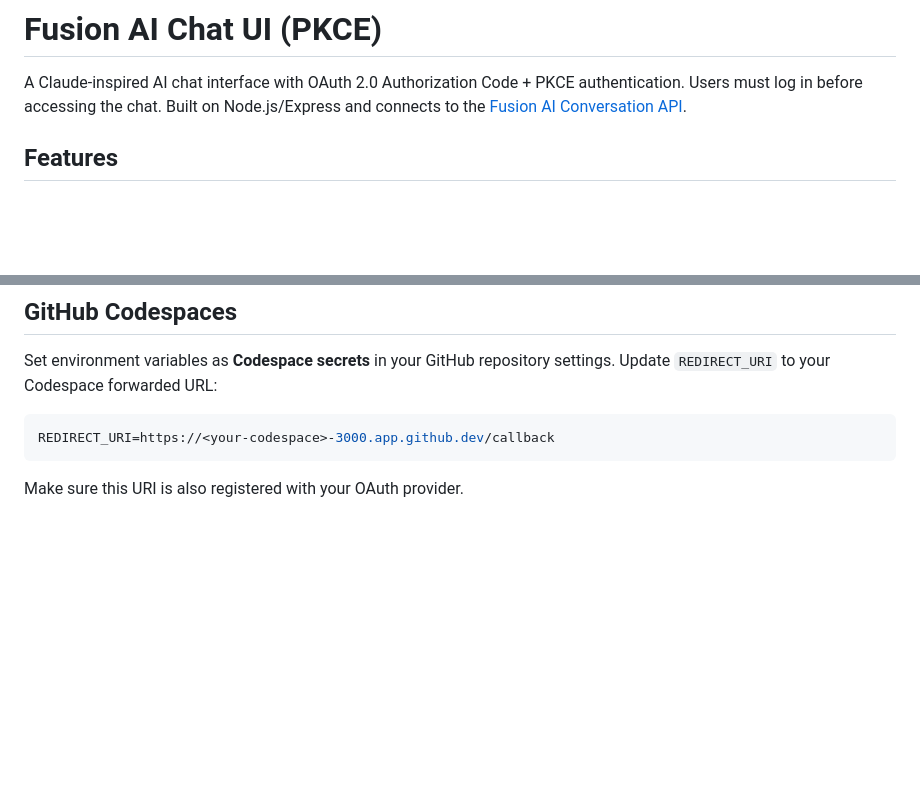
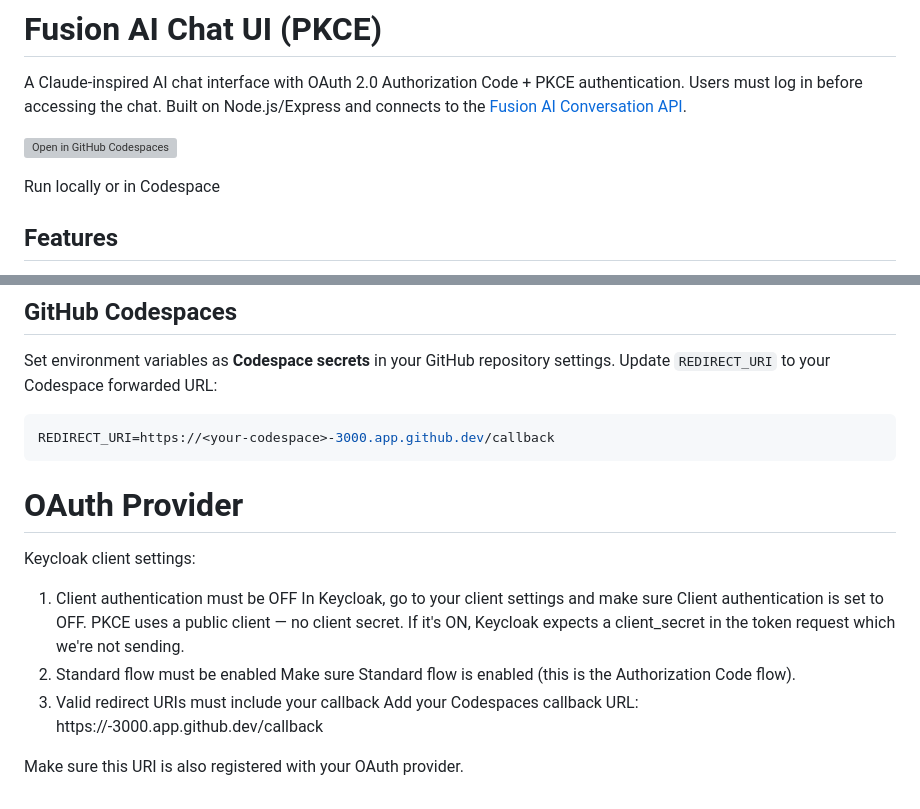
Before and after one commit to lbrenman/fusion-ai-chat-web-app-authcodepkce, a Markdown page: README.md, 2 parts joined by grey strips. Rendered like a GitHub page; blank space fills up the shorter version; grey boxes are pictures that could not be loaded.

````diff
--- a/README.md
+++ b/README.md
@@ -1,6 +1,10 @@
 # Fusion AI Chat UI (PKCE)
 
 A Claude-inspired AI chat interface with OAuth 2.0 Authorization Code + PKCE authentication. Users must log in before accessing the chat. Built on Node.js/Express and connects to the [Fusion AI Conversation API](https://github.com/lbrenman/fusion-ai-chat-conversation-api).
+
+[![Open in GitHub Codespaces](https://github.com/codespaces/badge.svg)](https://codespaces.new/lbrenman/fusion-ai-chat-web-app-authcodepkce)
+
+Run locally or in Codespace
 
 ## Features
 
@@ -126,4 +130,15 @@ Set environment variables as **Codespace secrets** in your GitHub repository set
 REDIRECT_URI=https://<your-codespace>-3000.app.github.dev/callback
 ```
 
+# OAuth Provider
+
+Keycloak client settings:
+1. Client authentication must be OFF
+In Keycloak, go to your client settings and make sure Client authentication is set to OFF. PKCE uses a public client — no client secret. If it's ON, Keycloak expects a client_secret in the token request which we're not sending.
+2. Standard flow must be enabled
+Make sure Standard flow is enabled (this is the Authorization Code flow).
+3. Valid redirect URIs must include your callback
+Add your Codespaces callback URL:
+https://<your-codespace>-3000.app.github.dev/callback
+
 Make sure this URI is also registered with your OAuth provider.
````
